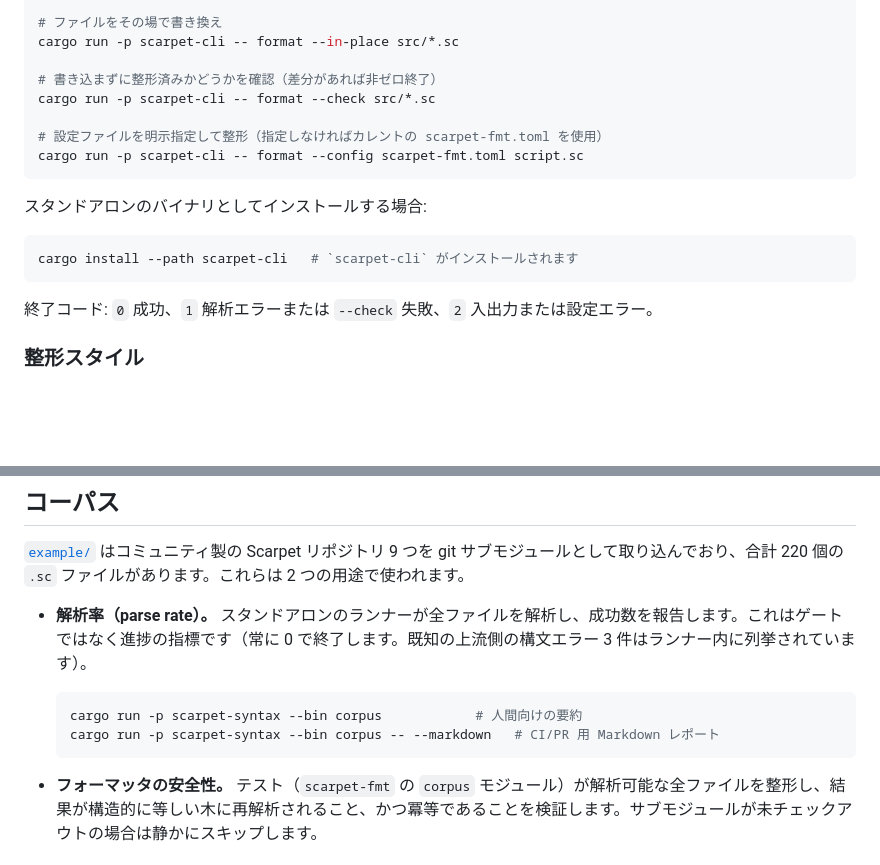
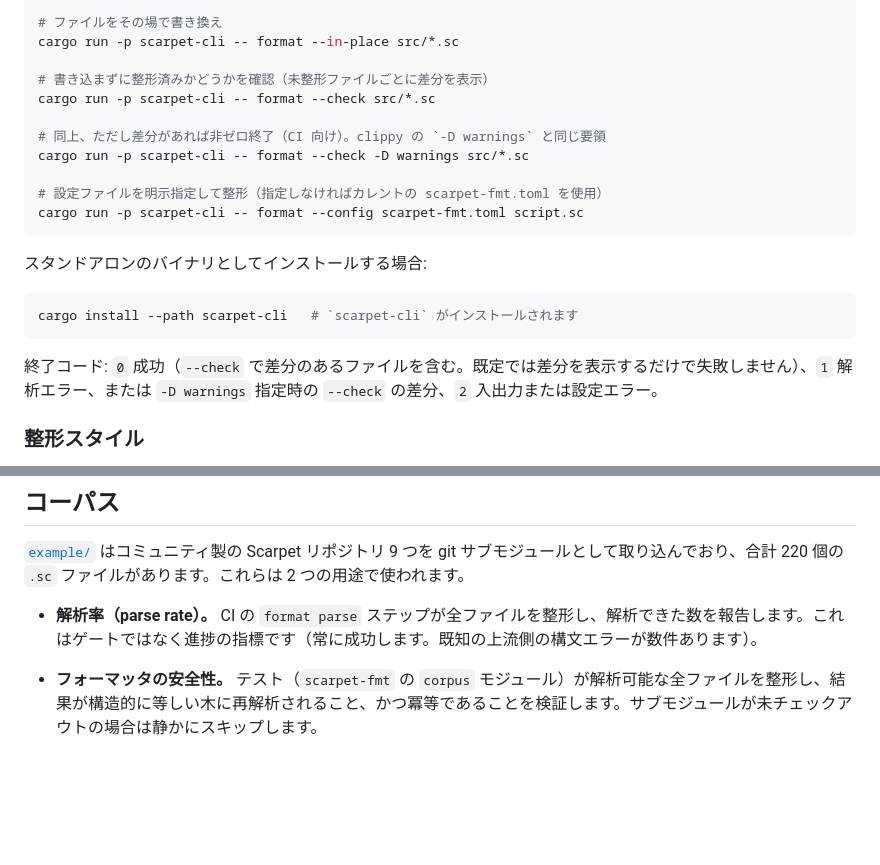
Before and after one commit to topi-banana/scarpet, a Markdown page: README_jp.md, 2 parts joined by grey strips. Drawn GitHub-style; blank space fills up the shorter version.

````diff
--- a/README_jp.md
+++ b/README_jp.md
@@ -56,8 +56,11 @@ echo "print('hi')" | cargo run -p scarpet-cli -- format
 # ファイルをその場で書き換え
 cargo run -p scarpet-cli -- format --in-place src/*.sc
 
-# 書き込まずに整形済みかどうかを確認（差分があれば非ゼロ終了）
+# 書き込まずに整形済みかどうかを確認（未整形ファイルごとに差分を表示）
 cargo run -p scarpet-cli -- format --check src/*.sc
+
+# 同上、ただし差分があれば非ゼロ終了（CI 向け）。clippy の `-D warnings` と同じ要領
+cargo run -p scarpet-cli -- format --check -D warnings src/*.sc
 
 # 設定ファイルを明示指定して整形（指定しなければカレントの scarpet-fmt.toml を使用）
 cargo run -p scarpet-cli -- format --config scarpet-fmt.toml script.sc
@@ -69,7 +72,7 @@ cargo run -p scarpet-cli -- format --config scarpet-fmt.toml script.sc
 cargo install --path scarpet-cli   # `scarpet-cli` がインストールされます
 ```
 
-終了コード: `0` 成功、`1` 解析エラーまたは `--check` 失敗、`2` 入出力または設定エラー。
+終了コード: `0` 成功（`--check` で差分のあるファイルを含む。既定では差分を表示するだけで失敗しません）、`1` 解析エラー、または `-D warnings` 指定時の `--check` の差分、`2` 入出力または設定エラー。
 
 ### 整形スタイル
 
@@ -108,12 +111,7 @@ foo() -> (
 
 [`example/`](example) はコミュニティ製の Scarpet リポジトリ 9 つを git サブモジュールとして取り込んでおり、合計 220 個の `.sc` ファイルがあります。これらは 2 つの用途で使われます。
 
-- **解析率（parse rate）。** スタンドアロンのランナーが全ファイルを解析し、成功数を報告します。これはゲートではなく進捗の指標です（常に 0 で終了します。既知の上流側の構文エラー 3 件はランナー内に列挙されています）。
-
-  ```sh
-  cargo run -p scarpet-syntax --bin corpus            # 人間向けの要約
-  cargo run -p scarpet-syntax --bin corpus -- --markdown   # CI/PR 用 Markdown レポート
-  ```
+- **解析率（parse rate）。** CI の `format parse` ステップが全ファイルを整形し、解析できた数を報告します。これはゲートではなく進捗の指標です（常に成功します。既知の上流側の構文エラーが数件あります）。
 
 - **フォーマッタの安全性。** テスト（`scarpet-fmt` の `corpus` モジュール）が解析可能な全ファイルを整形し、結果が構造的に等しい木に再解析されること、かつ冪等であることを検証します。サブモジュールが未チェックアウトの場合は静かにスキップします。
 
````
Also changed, not shown: README.md (+6 -8 lines).
